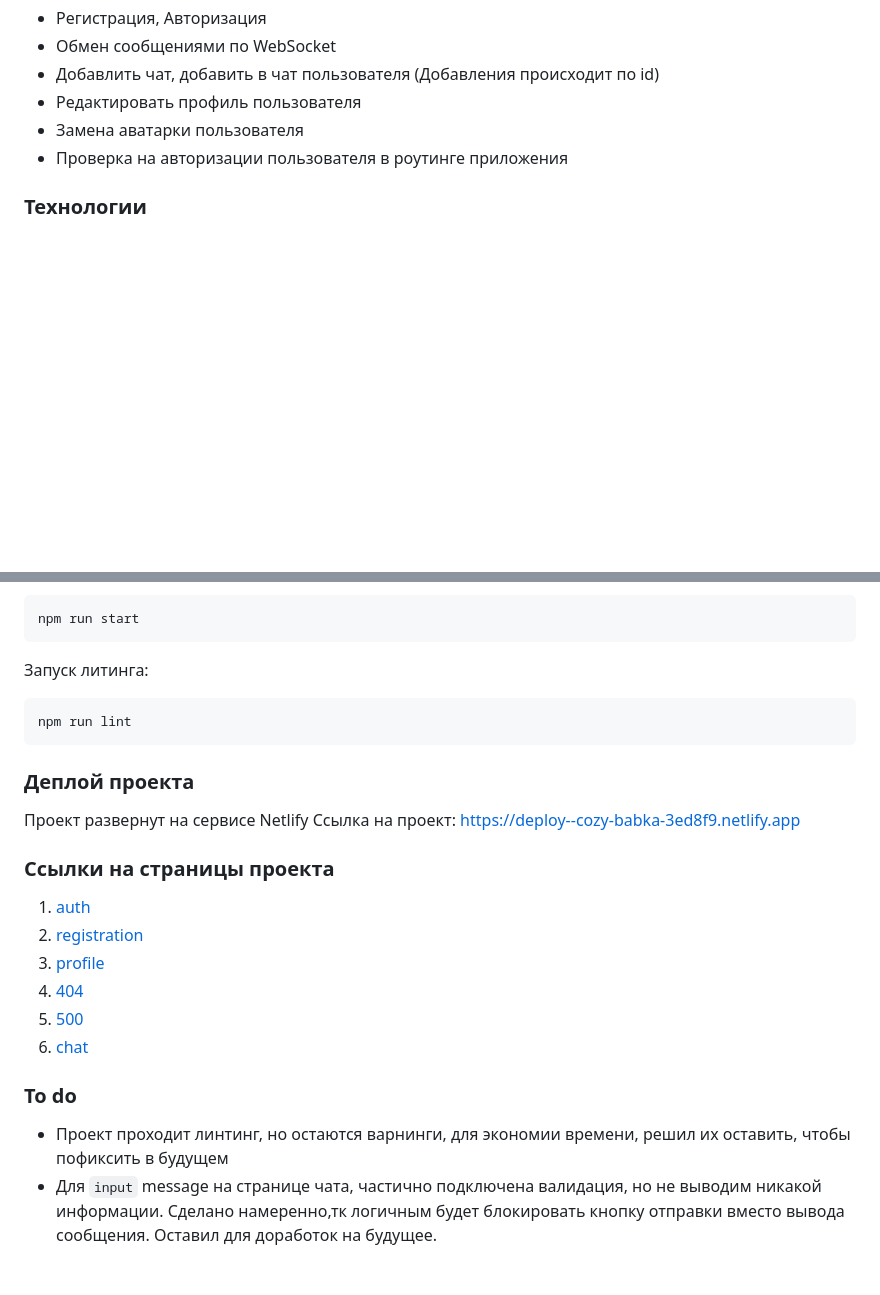
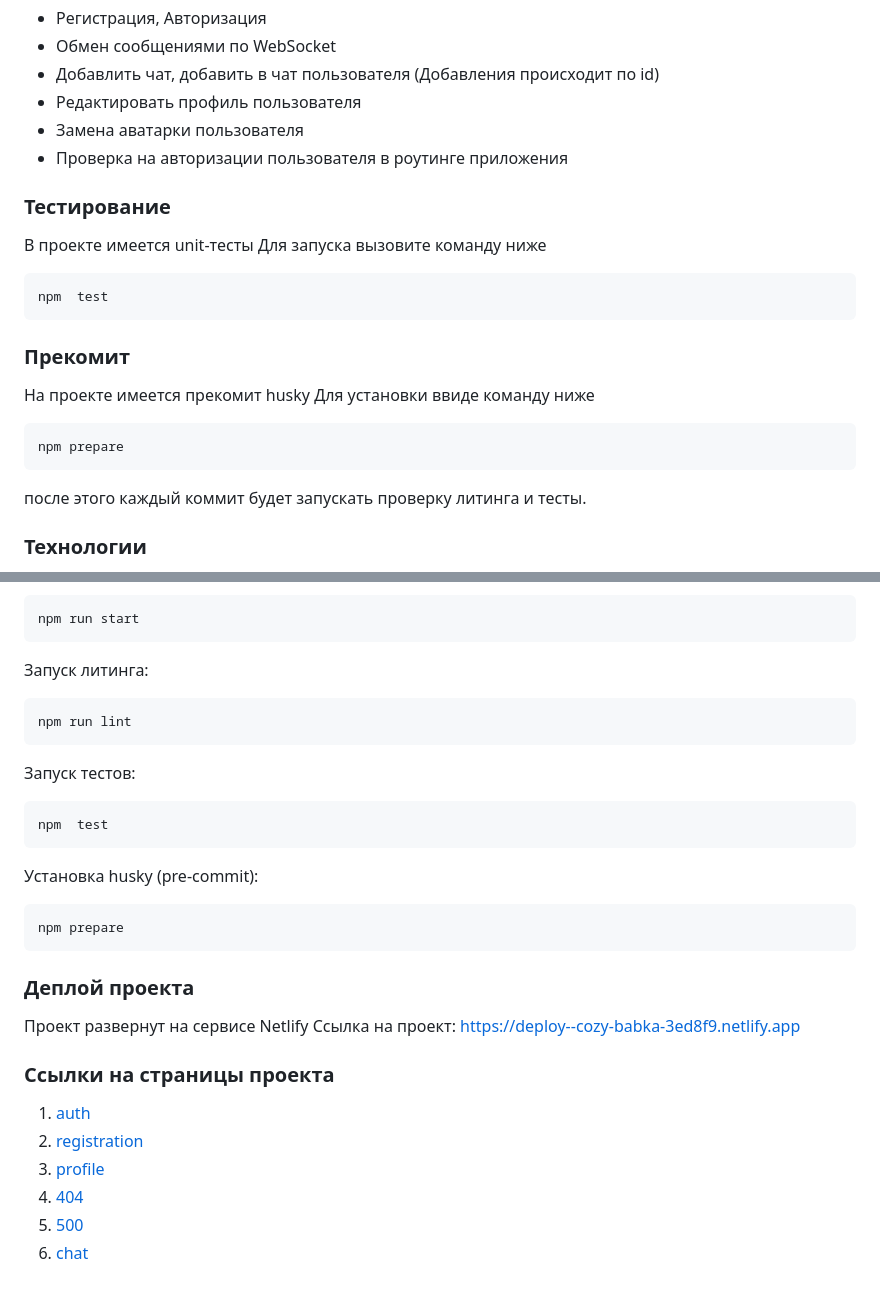
Before and after one commit to Glazoff/middle.messenger.praktikum.yandex, a Markdown page: README.md, 2 parts joined by grey strips. GitHub-like rendering; blank space fills up the shorter version.

Commit message:
change_readme

````diff
--- a/README.md
+++ b/README.md
@@ -13,6 +13,23 @@
 + Замена аватарки пользователя
 + Проверка на авторизации пользователя в роутинге приложения
 
+### Тестирование
+В проекте имеется unit-тесты
+Для запуска вызовите команду ниже
+
+```bash
+npm  test
+```
+
+### Прекомит
+На проекте имеется прекомит husky
+Для установки ввиде команду ниже
+```bash
+npm prepare
+```
+
+после этого каждый коммит будет запускать проверку литинга и тесты.
+
 ### Технологии
 + Проект написан на основне компонетного подхода, основой которой служит [class Component](https://github.com/Glazoff/middle.messenger.praktikum.yandex/tree/sprint_2/src/service/Component).
 + WebSocket
@@ -41,6 +60,16 @@ npm run start
 npm run lint
 ```
 
+Запуск тестов:
+```bash
+npm  test
+```
+
+Установка husky (pre-commit):
+```bash
+npm prepare
+```
+
 ### Деплой проекта
 Проект развернут на сервисе Netlify
 Ссылка на проект: https://deploy--cozy-babka-3ed8f9.netlify.app
@@ -53,7 +82,3 @@ npm run lint
 4. [404](https://deploy--cozy-babka-3ed8f9.netlify.app/404)
 5. [500](https://deploy--cozy-babka-3ed8f9.netlify.app/500)
 6. [chat](https://deploy--cozy-babka-3ed8f9.netlify.app/chat)
-
-### To do
-+ Проект проходит линтинг, но остаются варнинги, для экономии времени, решил их оставить, чтобы пофиксить в будущем
-+ Для `input` message на странице чата, частично подключена валидация, но не выводим никакой информации. Сделано намеренно,тк логичным будет блокировать кнопку отправки вместо вывода сообщения. Оставил для доработок на будущее.
````
Also changed, not shown: other parts of README.md (+2 -0 lines).
